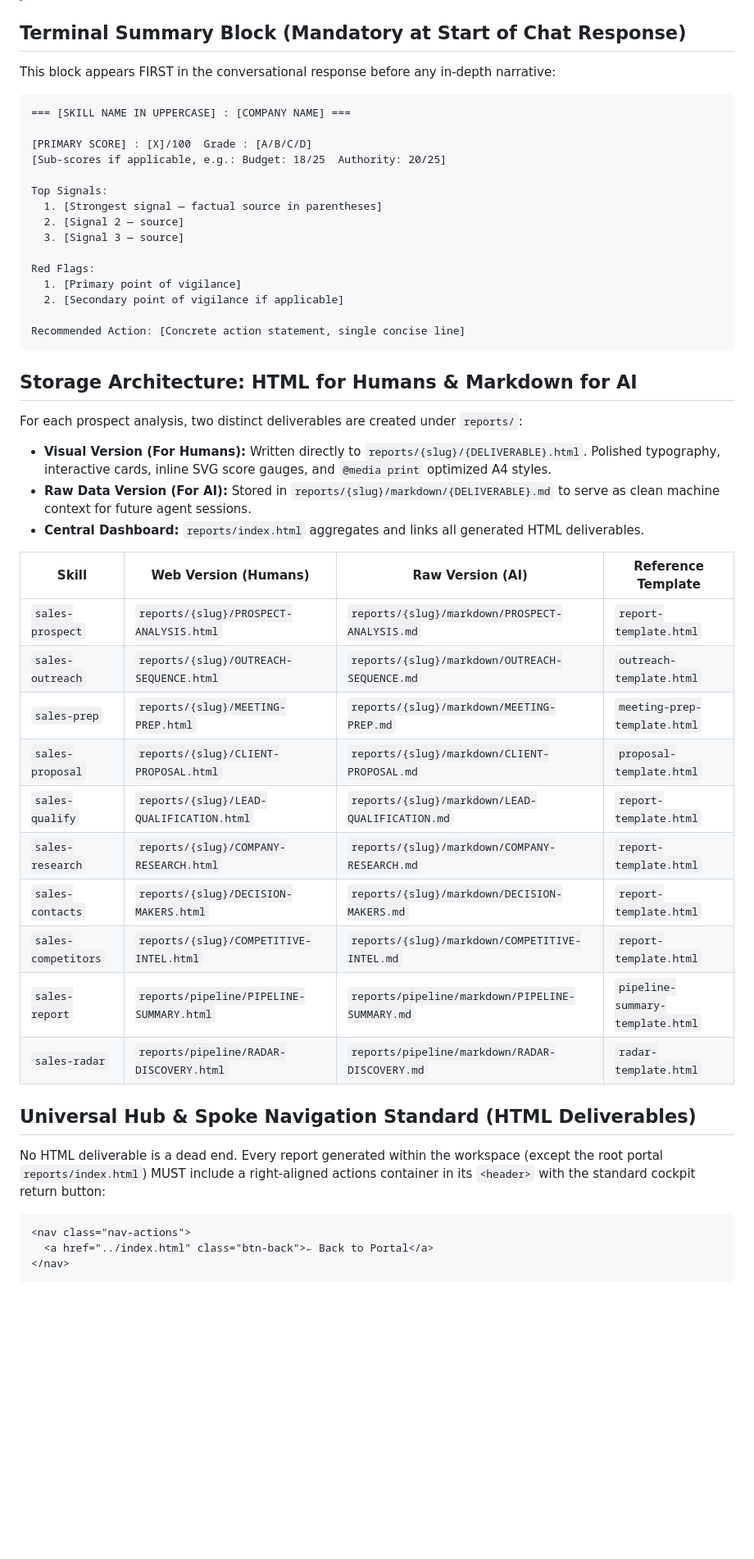
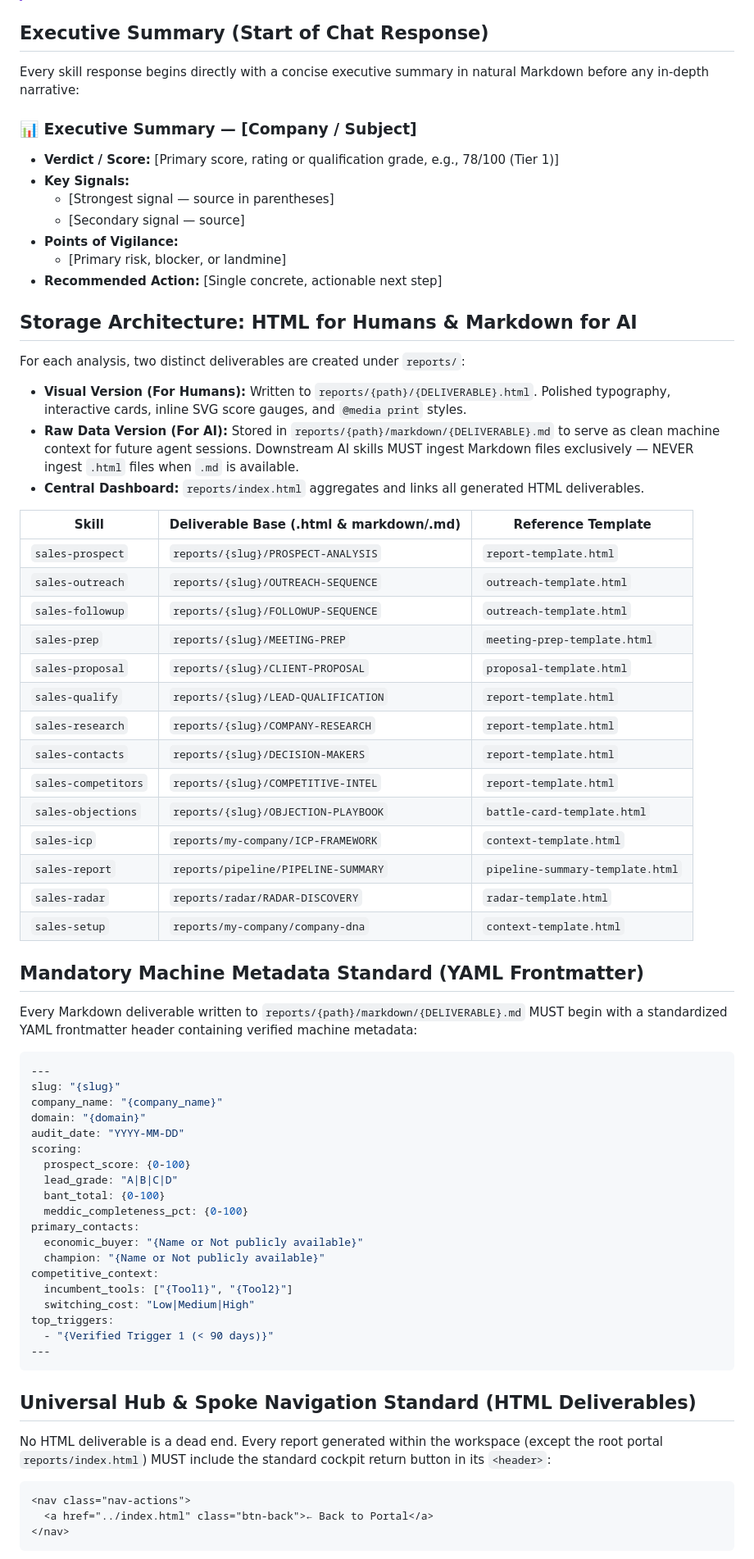
Before and after one commit to nicolasvd/sales-agents-agy, a Markdown page: .agents/rules/output-formatting.md, the part around one of its changes. Shown at 82% size. Rendered like a GitHub page; blank space fills up the shorter version.

````diff
--- a/.agents/rules/output-formatting.md
+++ b/.agents/rules/output-formatting.md
@@ -6,51 +6,72 @@
 > 2. **Generated Analysis & Copy:** Strictly adapts to the language of the user prompt (e.g., French prompt = content drafted in French inside the English UI shell; English prompt = 100% English).
 > 3. **Internal Reasoning & Logs:** Scratchpad schemas, internal deliberation, subagent delegation, and tool arguments operate strictly in English.
 
-## Terminal Summary Block (Mandatory at Start of Chat Response)
+## Executive Summary (Start of Chat Response)
 
-This block appears FIRST in the conversational response before any in-depth narrative:
+Every skill response begins directly with a concise executive summary in natural Markdown before any in-depth narrative:
 
-```text
-=== [SKILL NAME IN UPPERCASE] : [COMPANY NAME] ===
-
-[PRIMARY SCORE] : [X]/100  Grade : [A/B/C/D]
-[Sub-scores if applicable, e.g.: Budget: 18/25  Authority: 20/25]
-
-Top Signals:
-  1. [Strongest signal — factual source in parentheses]
-  2. [Signal 2 — source]
-  3. [Signal 3 — source]
-
-Red Flags:
-  1. [Primary point of vigilance]
-  2. [Secondary point of vigilance if applicable]
-
-Recommended Action: [Concrete action statement, single concise line]
-```
+### 📊 Executive Summary — [Company / Subject]
+- **Verdict / Score:** [Primary score, rating or qualification grade, e.g., 78/100 (Tier 1)]
+- **Key Signals:**
+  - [Strongest signal — source in parentheses]
+  - [Secondary signal — source]
+- **Points of Vigilance:**
+  - [Primary risk, blocker, or landmine]
+- **Recommended Action:** [Single concrete, actionable next step]
 
 ## Storage Architecture: HTML for Humans & Markdown for AI
 
-For each prospect analysis, two distinct deliverables are created under `reports/`:
-- **Visual Version (For Humans):** Written directly to `reports/{slug}/{DELIVERABLE}.html`. Polished typography, interactive cards, inline SVG score gauges, and `@media print` optimized A4 styles.
-- **Raw Data Version (For AI):** Stored in `reports/{slug}/markdown/{DELIVERABLE}.md` to serve as clean machine context for future agent sessions.
+For each analysis, two distinct deliverables are created under `reports/`:
+- **Visual Version (For Humans):** Written to `reports/{path}/{DELIVERABLE}.html`. Polished typography, interactive cards, inline SVG score gauges, and `@media print` styles.
+- **Raw Data Version (For AI):** Stored in `reports/{path}/markdown/{DELIVERABLE}.md` to serve as clean machine context for future agent sessions. Downstream AI skills MUST ingest Markdown files exclusively — NEVER ingest `.html` files when `.md` is available.
 - **Central Dashboard:** `reports/index.html` aggregates and links all generated HTML deliverables.
 
-| Skill | Web Version (Humans) | Raw Version (AI) | Reference Template |
-|---|---|---|---|
-| `sales-prospect` | `reports/{slug}/PROSPECT-ANALYSIS.html` | `reports/{slug}/markdown/PROSPECT-ANALYSIS.md` | `report-template.html` |
-| `sales-outreach` | `reports/{slug}/OUTREACH-SEQUENCE.html` | `reports/{slug}/markdown/OUTREACH-SEQUENCE.md` | `outreach-template.html` |
-| `sales-prep` | `reports/{slug}/MEETING-PREP.html` | `reports/{slug}/markdown/MEETING-PREP.md` | `meeting-prep-template.html` |
-| `sales-proposal` | `reports/{slug}/CLIENT-PROPOSAL.html` | `reports/{slug}/markdown/CLIENT-PROPOSAL.md` | `proposal-template.html` |
-| `sales-qualify` | `reports/{slug}/LEAD-QUALIFICATION.html` | `reports/{slug}/markdown/LEAD-QUALIFICATION.md` | `report-template.html` |
-| `sales-research` | `reports/{slug}/COMPANY-RESEARCH.html` | `reports/{slug}/markdown/COMPANY-RESEARCH.md` | `report-template.html` |
-| `sales-contacts` | `reports/{slug}/DECISION-MAKERS.html` | `reports/{slug}/markdown/DECISION-MAKERS.md` | `report-template.html` |
-| `sales-competitors` | `reports/{slug}/COMPETITIVE-INTEL.html` | `reports/{slug}/markdown/COMPETITIVE-INTEL.md` | `report-template.html` |
-| `sales-report` | `reports/pipeline/PIPELINE-SUMMARY.html` | `reports/pipeline/markdown/PIPELINE-SUMMARY.md` | `pipeline-summary-template.html` |
-| `sales-radar` | `reports/pipeline/RADAR-DISCOVERY.html` | `reports/pipeline/markdown/RADAR-DISCOVERY.md` | `radar-template.html` |
+| Skill | Deliverable Base (.html & markdown/.md) | Reference Template |
+|---|---|---|
+| `sales-prospect` | `reports/{slug}/PROSPECT-ANALYSIS` | `report-template.html` |
+| `sales-outreach` | `reports/{slug}/OUTREACH-SEQUENCE` | `outreach-template.html` |
+| `sales-followup` | `reports/{slug}/FOLLOWUP-SEQUENCE` | `outreach-template.html` |
+| `sales-prep` | `reports/{slug}/MEETING-PREP` | `meeting-prep-template.html` |
+| `sales-proposal` | `reports/{slug}/CLIENT-PROPOSAL` | `proposal-template.html` |
+| `sales-qualify` | `reports/{slug}/LEAD-QUALIFICATION` | `report-template.html` |
+| `sales-research` | `reports/{slug}/COMPANY-RESEARCH` | `report-template.html` |
+| `sales-contacts` | `reports/{slug}/DECISION-MAKERS` | `report-template.html` |
+| `sales-competitors` | `reports/{slug}/COMPETITIVE-INTEL` | `report-template.html` |
+| `sales-objections` | `reports/{slug}/OBJECTION-PLAYBOOK` | `battle-card-template.html` |
+| `sales-icp` | `reports/my-company/ICP-FRAMEWORK` | `context-template.html` |
+| `sales-report` | `reports/pipeline/PIPELINE-SUMMARY` | `pipeline-summary-template.html` |
+| `sales-radar` | `reports/radar/RADAR-DISCOVERY` | `radar-template.html` |
+| `sales-setup` | `reports/my-company/company-dna` | `context-template.html` |
+
+## Mandatory Machine Metadata Standard (YAML Frontmatter)
+
+Every Markdown deliverable written to `reports/{path}/markdown/{DELIVERABLE}.md` MUST begin with a standardized YAML frontmatter header containing verified machine metadata:
+
+```yaml
+---
+slug: "{slug}"
+company_name: "{company_name}"
+domain: "{domain}"
+audit_date: "YYYY-MM-DD"
+scoring:
+  prospect_score: {0-100}
+  lead_grade: "A|B|C|D"
+  bant_total: {0-100}
+  meddic_completeness_pct: {0-100}
+primary_contacts:
+  economic_buyer: "{Name or Not publicly available}"
+  champion: "{Name or Not publicly available}"
+competitive_context:
+  incumbent_tools: ["{Tool1}", "{Tool2}"]
+  switching_cost: "Low|Medium|High"
+top_triggers:
+  - "{Verified Trigger 1 (< 90 days)}"
+---
+```
 
 ## Universal Hub & Spoke Navigation Standard (HTML Deliverables)
 
-No HTML deliverable is a dead end. Every report generated within the workspace (except the root portal `reports/index.html`) MUST include a right-aligned actions container in its `<header>` with the standard cockpit return button:
+No HTML deliverable is a dead end. Every report generated within the workspace (except the root portal `reports/index.html`) MUST include the standard cockpit return button in its `<header>`:
 
 ```html
 <nav class="nav-actions">
````
Also changed, not shown: other parts of .agents/rules/output-formatting.md (+7 -38 lines), .agents/rules/scoring.md (+11 -5 lines).
